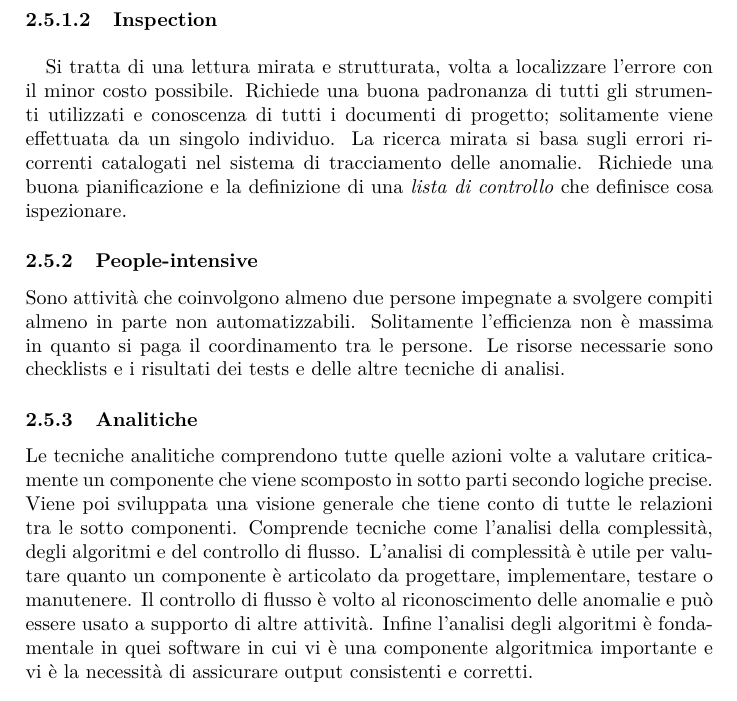
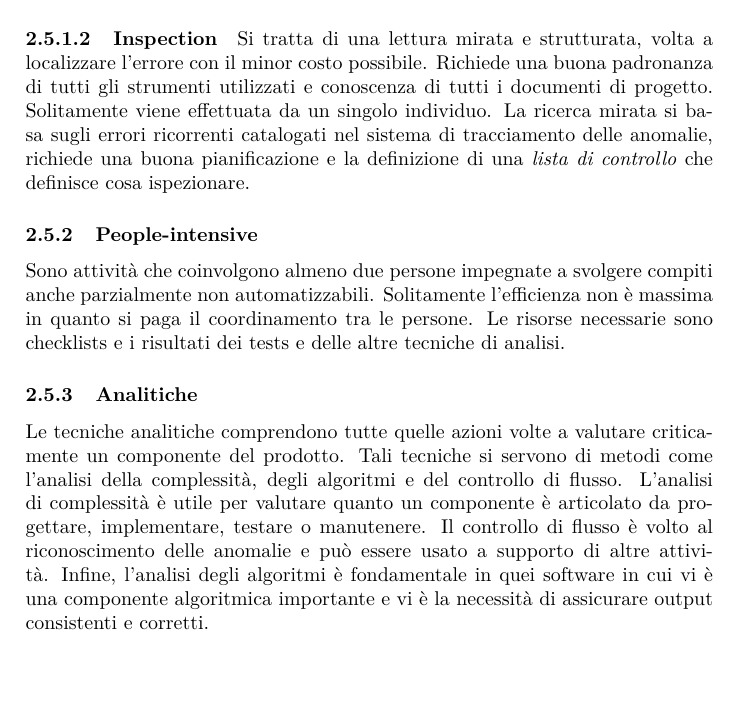
Before and after one commit to steakholders/docs, a LaTeX document (documenti/PianoDiQualifica/PianoDiQualifica.tex, which reads documenti/PianoDiQualifica/capitolo-visione-generale.tex): part of page 11 of 18, cut so that both start at the same text. Compiled offline with pdfLaTeX.

Commit message:
Corretto parte del capitolo Visione generale...

```diff
--- a/documenti/PianoDiQualifica/capitolo-visione-generale.tex
+++ b/documenti/PianoDiQualifica/capitolo-visione-generale.tex
@@ -141,16 +141,16 @@ La speranza è che dei buoni processi portino ad un buon software.
 
 			Si svolge effettuando una lettura a largo spettro. È un'attività onerosa e collaborativa che richiede la cooperazione di più persone, si tratta di una tecnica non efficiente pertanto se ne sconsiglia l'attuazione. Ne è previsto l'utilizzo principalmente durante la prima parte del progetto quando non tutti i membri del gruppo hanno piena padronanza e conoscenza delle \emph{Norme di Progetto} e del \emph{Piano di Qualità}.
 
-			\paragraph{Inspection\\ \\}
+			\paragraph{Inspection}
 
-			Si tratta di una lettura mirata e strutturata, volta a localizzare l'errore con il minor costo possibile. Richiede una buona padronanza di tutti gli strumenti utilizzati e conoscenza di tutti i documenti di progetto; solitamente viene effettuata da un singolo individuo.
-			La ricerca mirata si basa sugli errori ricorrenti catalogati nel sistema di tracciamento delle anomalie. Richiede una buona pianificazione e la definizione di una \emph{lista di controllo} che definisce cosa ispezionare.
+			Si tratta di una lettura mirata e strutturata, volta a localizzare l'errore con il minor costo possibile. Richiede una buona padronanza di tutti gli strumenti utilizzati e conoscenza di tutti i documenti di progetto. Solitamente viene effettuata da un singolo individuo. La ricerca mirata si basa sugli errori ricorrenti catalogati nel sistema di tracciamento delle anomalie, richiede una buona pianificazione e la definizione di una \emph{lista di controllo} che definisce cosa ispezionare.
 
 		\subsubsection{People-intensive}
 
-	Sono attività che coinvolgono almeno due persone impegnate a svolgere compiti almeno in parte non automatizzabili. Solitamente l'efficienza non è massima in quanto si paga il coordinamento tra le persone. Le risorse necessarie sono checklists e i risultati dei tests e delle altre tecniche di analisi.
+		Sono attività che coinvolgono almeno due persone impegnate a svolgere compiti anche parzialmente non automatizzabili. Solitamente l'efficienza non è massima in quanto si paga il coordinamento tra le persone. Le risorse necessarie sono checklists e i risultati dei tests e delle altre tecniche di analisi.
 
 		\subsubsection{Analitiche}
-		Le tecniche analitiche comprendono tutte quelle azioni volte a valutare criticamente un 	componente che viene scomposto in sotto parti secondo logiche precise. Viene poi sviluppata una visione generale che tiene conto di tutte le relazioni tra le sotto componenti. Comprende tecniche come l'analisi della complessità, degli algoritmi e del controllo di flusso. L'analisi di complessità è utile per valutare quanto un componente è articolato da progettare, implementare, testare o manutenere. Il controllo di flusso è volto al riconoscimento delle anomalie e può essere usato a supporto di altre attività. Infine l'analisi degli algoritmi è fondamentale in quei software in cui vi è una componente algoritmica importante e vi è la necessità di assicurare output consistenti e corretti.
+
+		Le tecniche analitiche comprendono tutte quelle azioni volte a valutare criticamente un componente del prodotto. Tali tecniche si servono di metodi come l'analisi della complessità, degli algoritmi e del controllo di flusso. L'analisi di complessità è utile per valutare quanto un componente è articolato da progettare, implementare, testare o manutenere. Il controllo di flusso è volto al riconoscimento delle anomalie e può essere usato a supporto di altre attività. Infine, l'analisi degli algoritmi è fondamentale in quei software in cui vi è una componente algoritmica importante e vi è la necessità di assicurare output consistenti e corretti.
 
 		\subsubsection{Dinamiche}
@@ -158,6 +159,7 @@ La speranza è che dei buoni processi portino ad un buon software.
 		Il \glossario{proponente}, nel corso del primo incontro, ha indicato che dovrà essere testato almeno il  70\% del codice prodotto.
 
 			\paragraph{Test di unità}
+
 			Si tratta di testare il funzionamento delle unità tramite l'utilizzo di \glossario{\emph{stub}}, \glossario{\emph{test driver}}, e \glossario{\emph{logger}}. Un \glossario{\emph{unità}} consiste nella più piccola quantità di software che è utile verificare singolarmente.
 			 Questi test dovrebbero procedere quanto più in parallelo, assegnando priorità a quelle \glossario{\emph{unità}} che mostrano dei risultati utilizzabili per definire dei \glossario{\emph{prototipi}}.
 			 Il corretto funzionamento di tutte le unità assicura l'assenza di errori di programmazione e permette di integrare queste componenti secondo le specifiche di progetto con la garanzia che esse funzionino.
```
Also changed, not shown: documenti/PianoDiQualifica/capitolo-visione-generale.tex (5 more changed lines).
